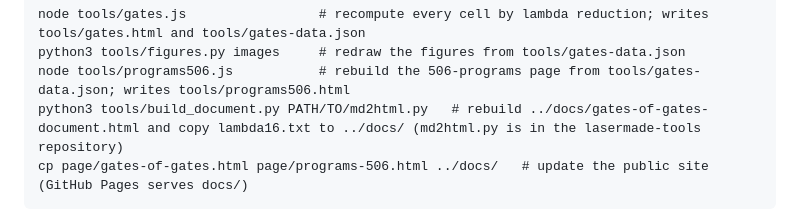
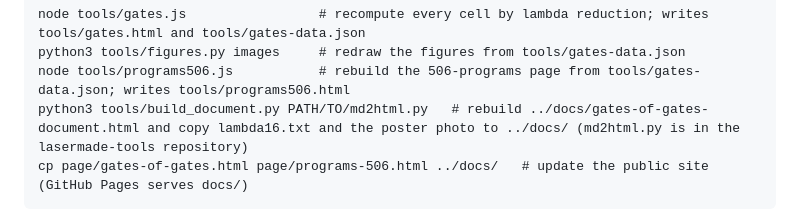
Before and after one commit to Gernreich/Logic-Research, a Markdown page: gates-of-gates/README.md, the part around the change. Rendered like a GitHub page.

````diff
--- a/gates-of-gates/README.md
+++ b/gates-of-gates/README.md
@@ -183,7 +183,7 @@ To regenerate, from this folder:
 node tools/gates.js                 # recompute every cell by lambda reduction; writes tools/gates.html and tools/gates-data.json
 python3 tools/figures.py images     # redraw the figures from tools/gates-data.json
 node tools/programs506.js           # rebuild the 506-programs page from tools/gates-data.json; writes tools/programs506.html
-python3 tools/build_document.py PATH/TO/md2html.py   # rebuild ../docs/gates-of-gates-document.html and copy lambda16.txt to ../docs/ (md2html.py is in the lasermade-tools repository)
+python3 tools/build_document.py PATH/TO/md2html.py   # rebuild ../docs/gates-of-gates-document.html and copy lambda16.txt and the poster photo to ../docs/ (md2html.py is in the lasermade-tools repository)
 cp page/gates-of-gates.html page/programs-506.html ../docs/   # update the public site (GitHub Pages serves docs/)
 ```
 
````
Also changed, not shown: README.md (+2 -0 lines), docs/poster-1995.jpg (added), 3 other files.
